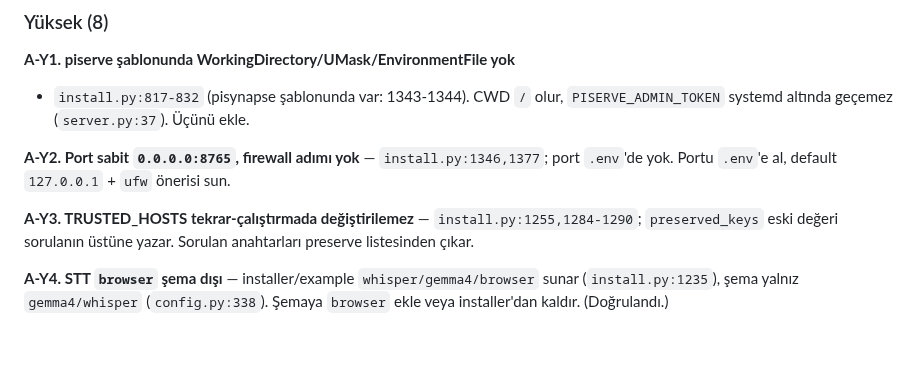
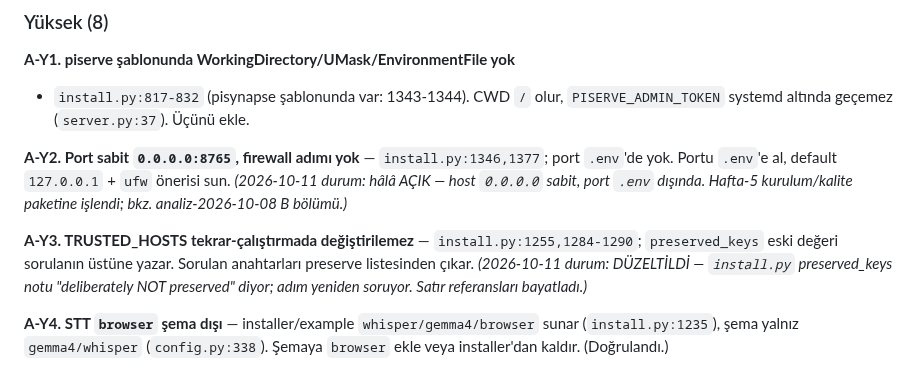
Before and after one commit to selfhoster-sh/piSynapse, a Markdown page: docs/server-audit-2026-09-09.md, the part around the change. Rendered like a GitHub page; blank space fills up the shorter version.

```diff
--- a/docs/server-audit-2026-09-09.md
+++ b/docs/server-audit-2026-09-09.md
@@ -318,10 +318,14 @@ Kapsam: `install.py`, `example.env`+template+`config.py` üçlüsü, gereksiniml
 
 **A-Y2. Port sabit `0.0.0.0:8765`, firewall adımı yok** — `install.py:1346,1377`;
 port `.env`'de yok. Portu `.env`'e al, default `127.0.0.1` + `ufw` önerisi sun.
+*(2026-10-11 durum: hâlâ AÇIK — host `0.0.0.0` sabit, port `.env` dışında. Hafta-5
+kurulum/kalite paketine işlendi; bkz. analiz-2026-10-08 B bölümü.)*
 
 **A-Y3. TRUSTED_HOSTS tekrar-çalıştırmada değiştirilemez** —
 `install.py:1255,1284-1290`; `preserved_keys` eski değeri sorulanın üstüne yazar.
 Sorulan anahtarları preserve listesinden çıkar.
+*(2026-10-11 durum: DÜZELTİLDİ — `install.py` preserved_keys notu "deliberately
+NOT preserved" diyor; adım yeniden soruyor. Satır referansları bayatladı.)*
 
 **A-Y4. STT `browser` şema dışı** — installer/example `whisper/gemma4/browser`
 sunar (`install.py:1235`), şema yalnız `gemma4/whisper` (`config.py:338`).
```
Also changed, not shown: docs/fix-plan-2026-09-09.md (+6 -1 lines).
